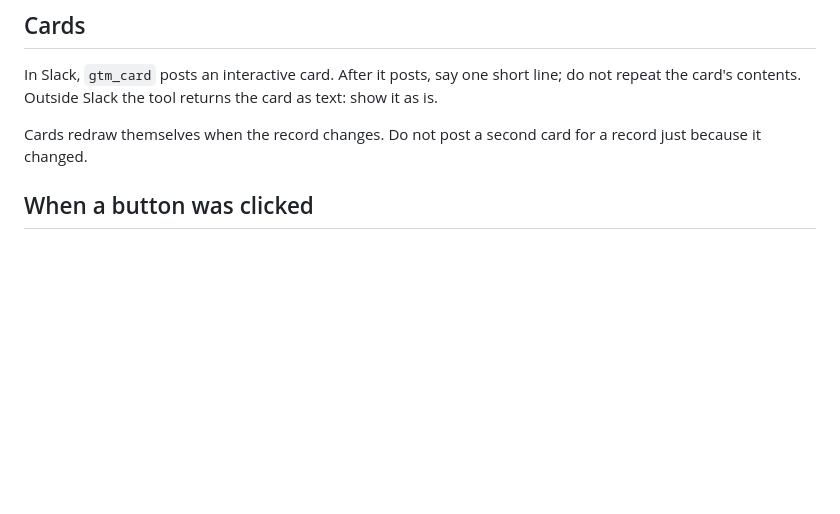
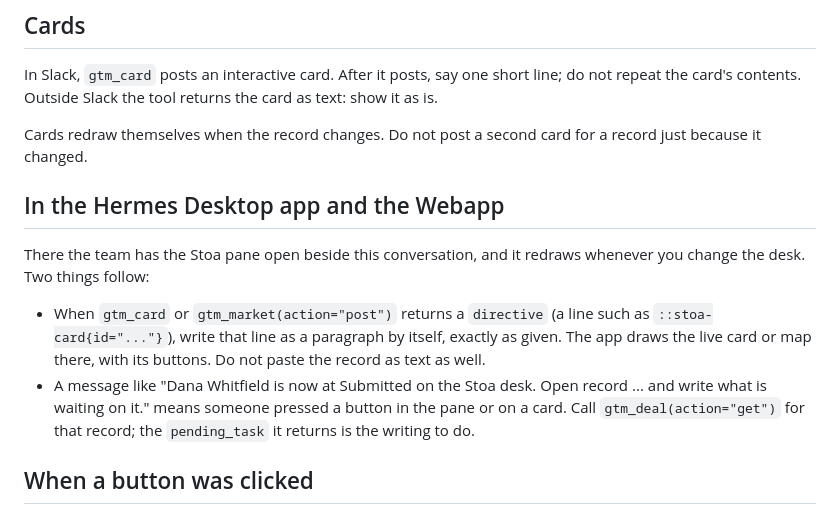
Before and after one commit to jarrett-del/hermes-stoa, a Markdown page: skills/desk/SKILL.md, the part around the change. Drawn GitHub-style; blank space fills up the shorter version.

```diff
--- a/skills/desk/SKILL.md
+++ b/skills/desk/SKILL.md
@@ -47,6 +47,18 @@ repeat the card's contents. Outside Slack the tool returns the card as text: sho
 
 Cards redraw themselves when the record changes. Do not post a second card for a record just
 because it changed.
+
+## In the Hermes Desktop app and the Webapp
+
+There the team has the Stoa pane open beside this conversation, and it redraws whenever you
+change the desk. Two things follow:
+
+- When `gtm_card` or `gtm_market(action="post")` returns a `directive` (a line such as
+  `::stoa-card{id="..."}`), write that line as a paragraph by itself, exactly as given. The app
+  draws the live card or map there, with its buttons. Do not paste the record as text as well.
+- A message like "Dana Whitfield is now at Submitted on the Stoa desk. Open record ... and write
+  what is waiting on it." means someone pressed a button in the pane or on a card. Call
+  `gtm_deal(action="get")` for that record; the `pending_task` it returns is the writing to do.
 
 ## When a button was clicked
 
```
Also changed, not shown: README.md (+39 -6 lines), docs/desktop-market.jpg (added), docs/desktop-pane.jpg (added), docs/desktop-pipeline.jpg (added), 9 other files.
